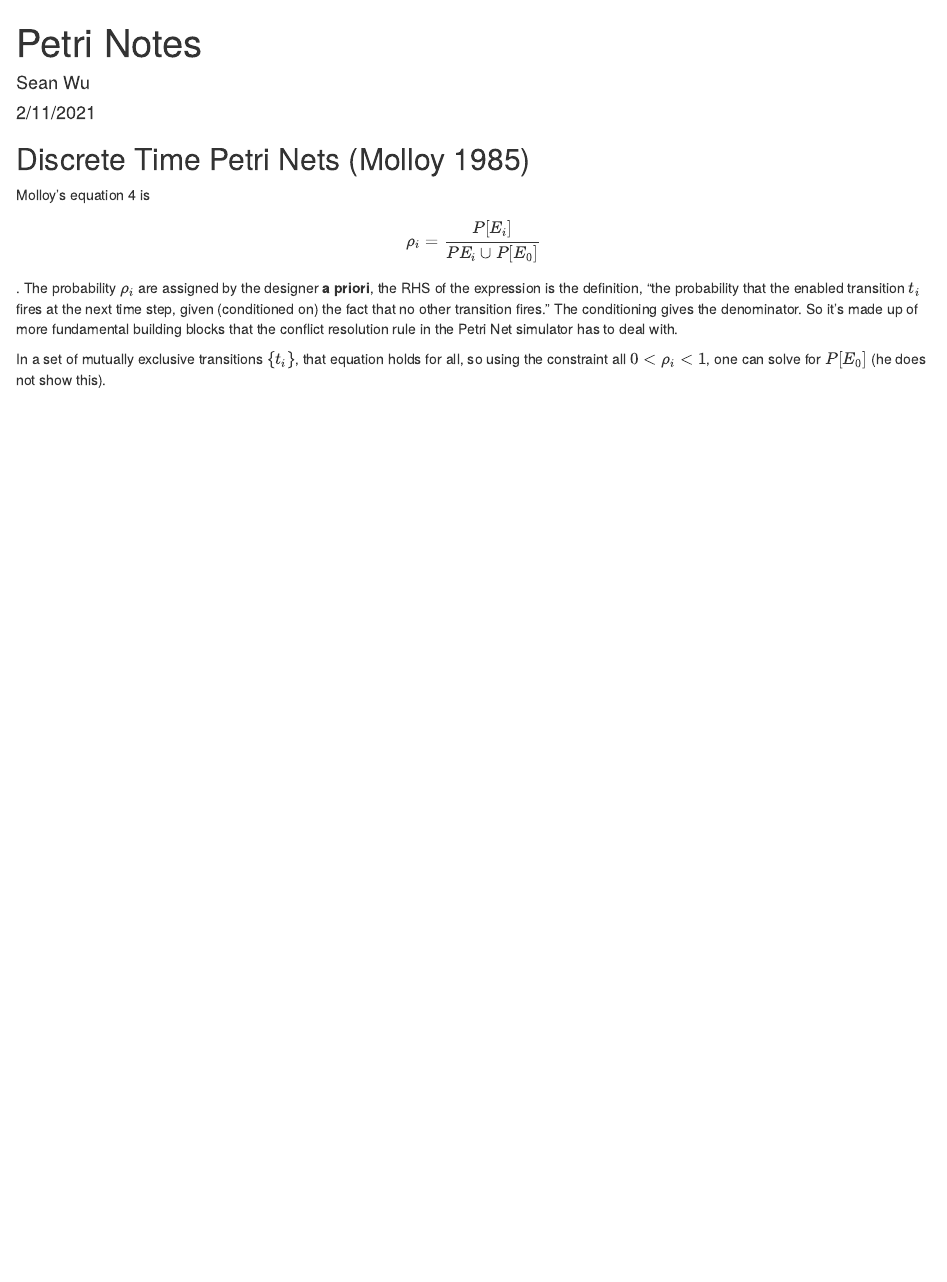
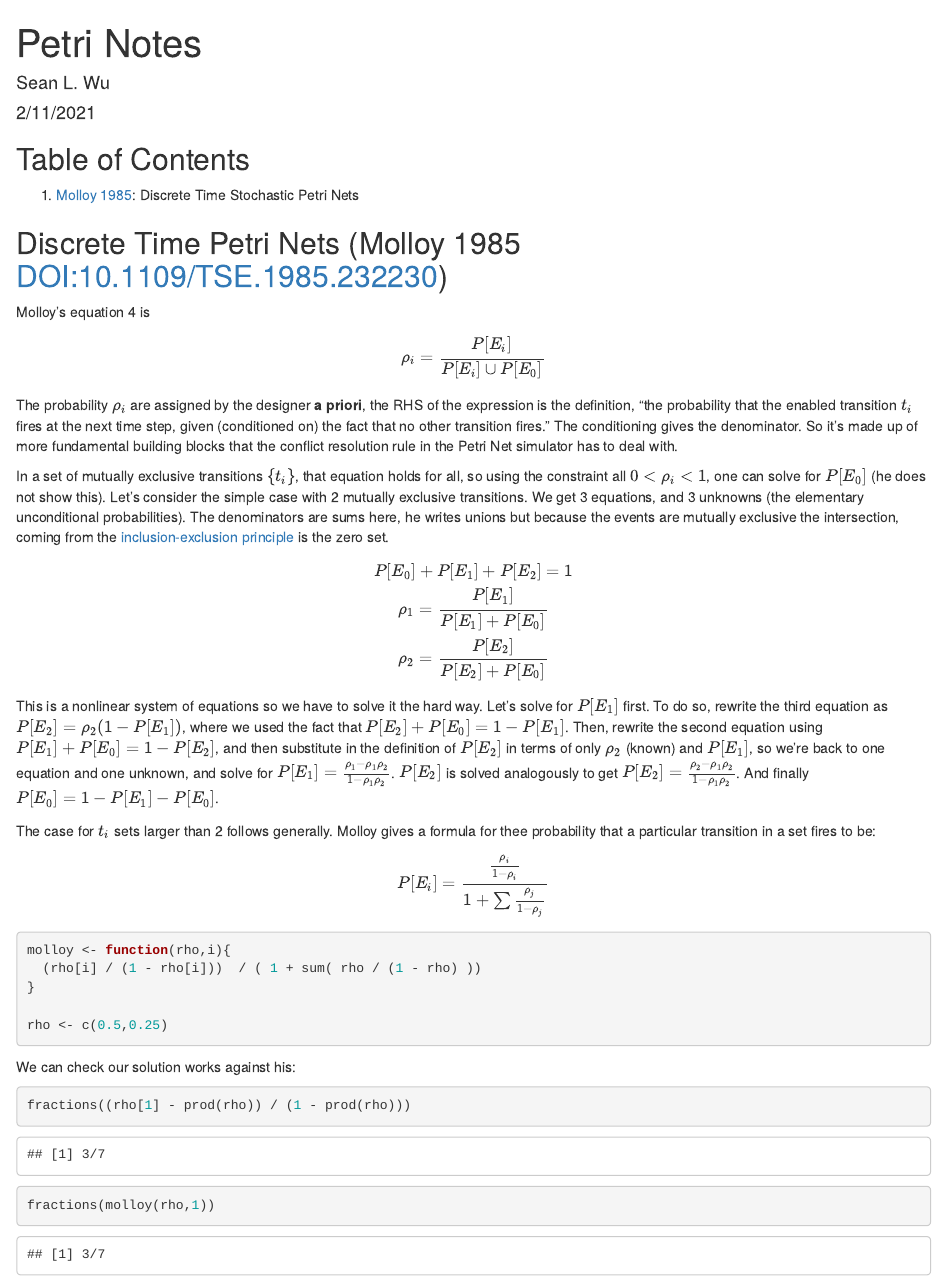
Before and after one commit to slwu89/simulationscraps, an R Markdown document (petri_nets/notes.Rmd): the page in a window 1100 px wide, from its top. The pictures show the output file petri_nets/notes.html that the author committed with the source, opened offline.

Commit message:
check molloy 5

````diff
--- a/petri_nets/notes.Rmd
+++ b/petri_nets/notes.Rmd
@@ -1,6 +1,6 @@
 ---
 title: "Petri Notes"
-author: "Sean Wu"
+author: "Sean L. Wu"
 date: "2/11/2021"
 output:
   pdf_document: default
@@ -12,7 +13,39 @@ knitr::opts_chunk$set(echo = TRUE)
 ```
 
-## Discrete Time Petri Nets (Molloy 1985)
+## Table of Contents
 
-Molloy's equation 4 is $$ \rho_{i} = \frac{P[E_{i}]}{P{E_[{i}]}\cup P[E_{0}]} $$ The probability $\rho_{i}$ are assigned by the designer **a priori**, the RHS of the expression is the definition, "the probability that the enabled transition $t_{i}$ fires at the next time step, given (conditioned on) the fact that no other transition fires." The conditioning gives the denominator. So it's made up of more fundamental building blocks that the conflict resolution rule in the Petri Net simulator has to deal with.
+  1. [Molloy 1985](#Molloy-1985): Discrete Time Stochastic Petri Nets
 
-In a set of mutually exclusive transitions $\{t_{i}\}$, that equation holds for all, so using the constraint all $0<\rho_{i}<1$, one can solve for $P[E_{0}]$ (he does not show this).
+## Discrete Time Petri Nets (Molloy 1985 [DOI:10.1109/TSE.1985.232230](https://doi.org/10.1109/TSE.1985.232230)) {#Molloy-1985}
+
+Molloy's equation 4 is $$ \rho_{i} = \frac{P[E_{i}]}{P[E_{i}]\cup P[E_{0}]} $$ The probability $\rho_{i}$ are assigned by the designer **a priori**, the RHS of the expression is the definition, "the probability that the enabled transition $t_{i}$ fires at the next time step, given (conditioned on) the fact that no other transition fires." The conditioning gives the denominator. So it's made up of more fundamental building blocks that the conflict resolution rule in the Petri Net simulator has to deal with.
+
+In a set of mutually exclusive transitions $\{t_{i}\}$, that equation holds for all, so using the constraint all $0<\rho_{i}<1$, one can solve for $P[E_{0}]$ (he does not show this). Let's consider the simple case with 2 mutually exclusive transitions. We get 3 equations, and 3 unknowns (the elementary unconditional probabilities). The denominators are sums here, he writes unions but because the events are mutually exclusive the intersection, coming from the [inclusion-exclusion principle](https://en.wikipedia.org/wiki/Inclusion%E2%80%93exclusion_principle#In_probability) is the zero set.
+
+$$
+P[E_{0}] + P[E_{1}] + P[E_{2}] = 1 \\
+\rho_{1} = \frac{P[E_{1}]}{P[E_{1}] + P[E_{0}]} \\
+\rho_{2} = \frac{P[E_{2}]}{P[E_{2}] + P[E_{0}]}
+$$
+This is a nonlinear system of equations so we have to solve it the hard way. Let's solve for $P[E_{1}]$ first. To do so, rewrite the third equation as $P[E_{2}] = \rho_{2}(1 - P[E_{1}])$, where we used the fact that $P[E_{2}]+P[E_{0}] = 1 - P[E_{1}]$.  Then, rewrite the second equation using $P[E_{1}]+P[E_{0}] = 1 - P[E_{2}]$, and then substitute in the definition of $P[E_{2}]$ in terms of only $\rho_{2}$ (known) and $P[E_{1}]$, so we're back to one equation and one unknown, and solve for $P[E_{1}] = \frac{\rho_{1} - \rho_{1}\rho_{2}}{1-\rho_{1}\rho_{2}}$. $P[E_{2}]$ is solved analogously to get $P[E_{2}] = \frac{\rho_{2} - \rho_{1}\rho_{2}}{1-\rho_{1}\rho_{2}}$. And finally $P[E_{0}] = 1 - P[E_{1}] - P[E_{0}]$.
+
+The case for ${t_{i}}$ sets larger than 2 follows generally. Molloy gives a formula for thee probability that a particular transition in a set fires to be:
+
+$$
+P[E_{i}] = \frac{\frac{\rho_{i}}{1-\rho_{i}}}{ 1 + \sum \frac{\rho_{j}}{1-\rho_{j}} }
+$$
+
+```{R}
+molloy <- function(rho,i){
+  (rho[i] / (1 - rho[i]))  / ( 1 + sum( rho / (1 - rho) ))
+}
+
+rho <- c(0.5,0.25)
+```
+
+We can check our solution works against his:
+
+```{R}
+fractions((rho[1] - prod(rho)) / (1 - prod(rho)))
+fractions(molloy(rho,1))
+```
````
Also changed, not shown: petri_nets/notes.html, petri_nets/notes.pdf, petri_nets/notes.Rmd (1 more changed lines).
